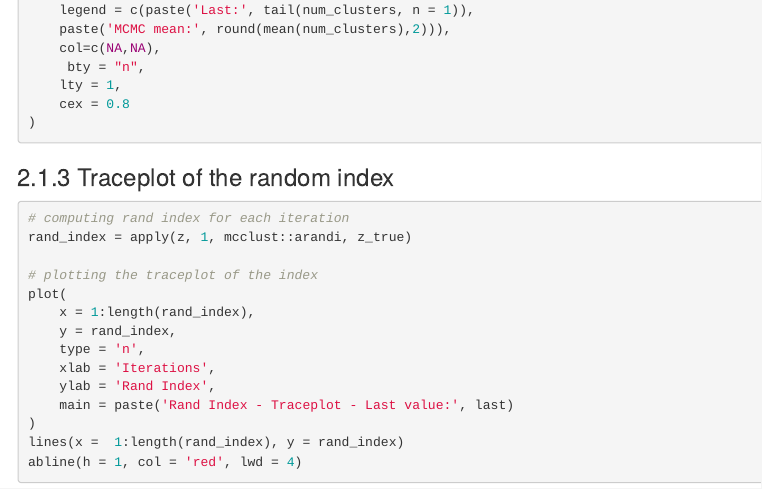
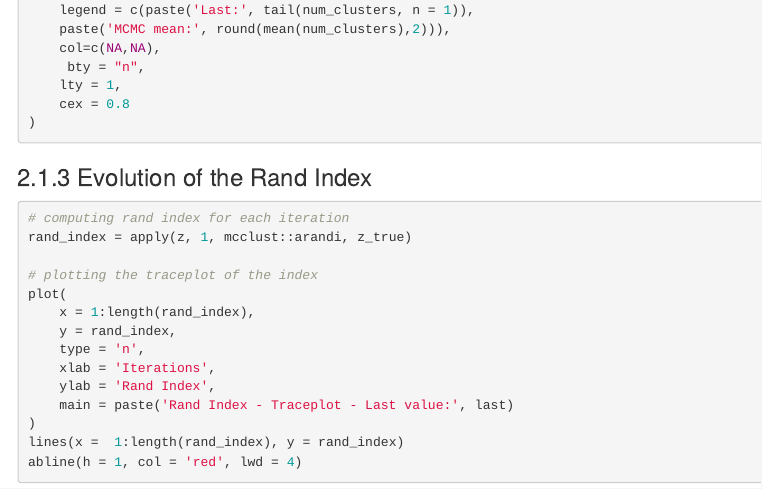
Before and after one commit to teobucci/bayesian-statistics-project, an R Markdown document (simulations.Rmd): the page in a window 1100 px wide, from 3750 px down. Rendered offline with R 4.5, knitr and Pandoc, with nearby package versions; the code chunks are not run, so their results and figures are left out; menus at the side of the page are left out.

Commit message:
Change title

````diff
--- a/simulations.Rmd
+++ b/simulations.Rmd
@@ -231,7 +231,7 @@ legend(
 )
 ```
 
-### Traceplot of the random index
+### Evolution of the Rand Index
 
 ```{r}
 # computing rand index for each iteration
````
